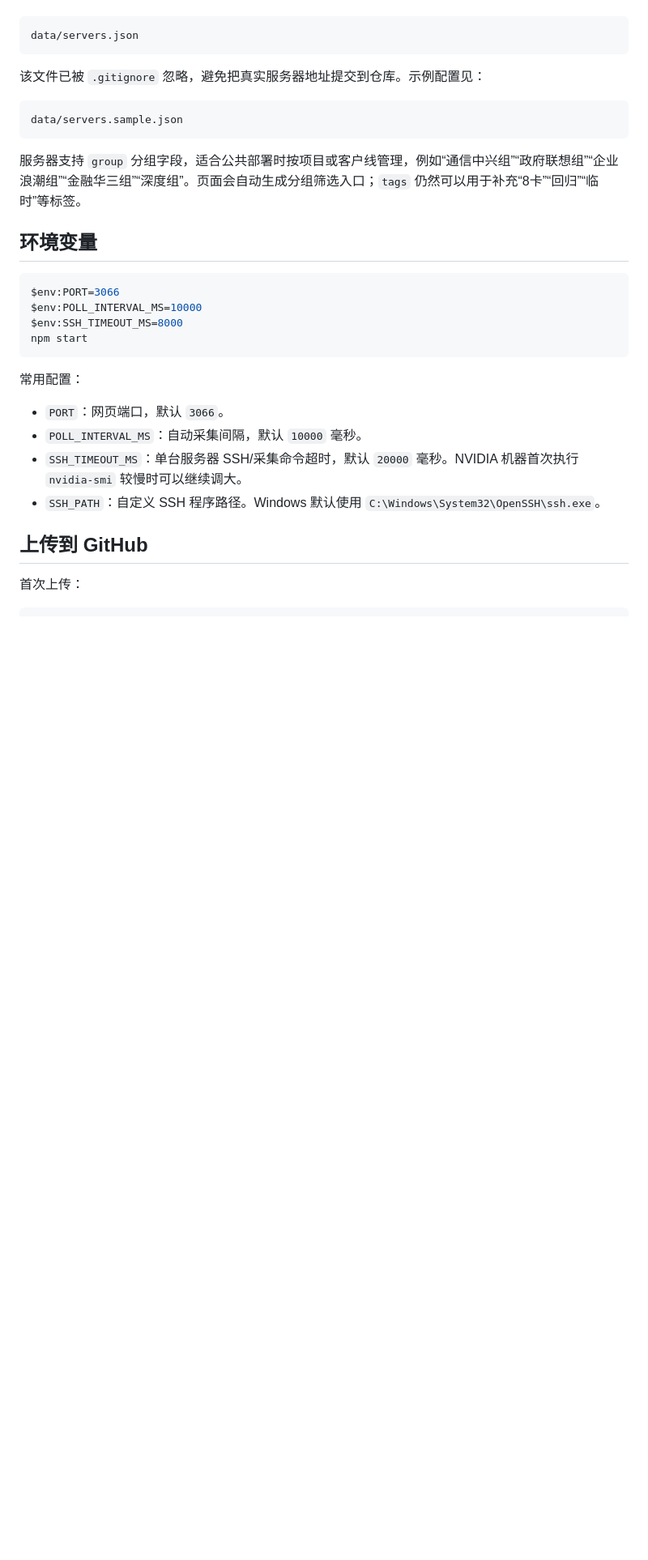
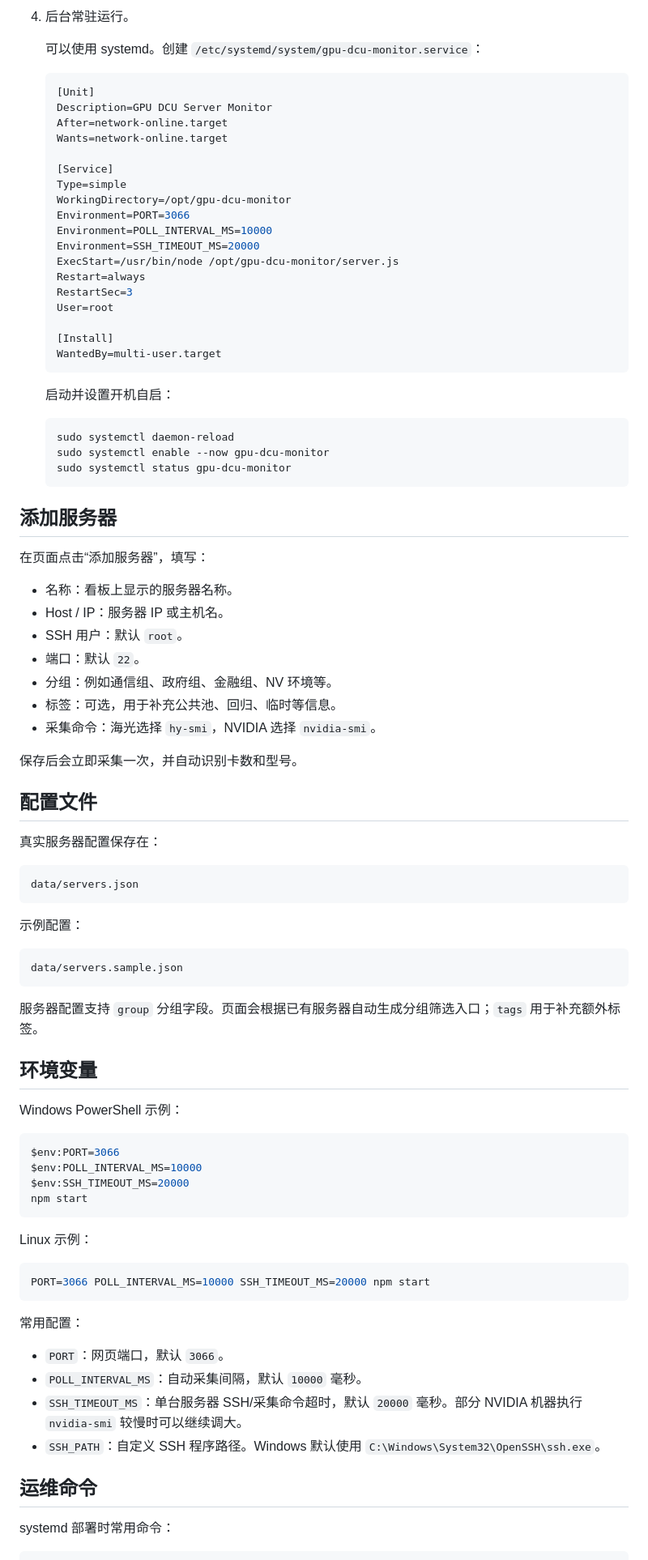
Before and after one commit to mantuoluozk/gpu-dcu-monitor, a Markdown page: README.md, the part around the change printed below. Shown: that part at 81% size. Drawn GitHub-style; blank space fills up the shorter version.

````diff
--- a/README.md
+++ b/README.md
@@ -71,33 +138,91 @@ ssh root@10.0.0.13 nvidia-smi
+4. 后台常驻运行。
+
+   可以使用 systemd。创建 `/etc/systemd/system/gpu-dcu-monitor.service`：
+
+   ```ini
+   [Unit]
+   Description=GPU DCU Server Monitor
+   After=network-online.target
+   Wants=network-online.target
+
+   [Service]
+   Type=simple
+   WorkingDirectory=/opt/gpu-dcu-monitor
+   Environment=PORT=3066
+   Environment=POLL_INTERVAL_MS=10000
+   Environment=SSH_TIMEOUT_MS=20000
+   ExecStart=/usr/bin/node /opt/gpu-dcu-monitor/server.js
+   Restart=always
+   RestartSec=3
+   User=root
+
+   [Install]
+   WantedBy=multi-user.target
+   ```
+
+   启动并设置开机自启：
+
+   ```bash
+   sudo systemctl daemon-reload
+   sudo systemctl enable --now gpu-dcu-monitor
+   sudo systemctl status gpu-dcu-monitor
+   ```
+
+## 添加服务器
+
+在页面点击“添加服务器”，填写：
+
+- 名称：看板上显示的服务器名称。
+- Host / IP：服务器 IP 或主机名。
+- SSH 用户：默认 `root`。
+- 端口：默认 `22`。
+- 分组：例如通信组、政府组、金融组、NV 环境等。
+- 标签：可选，用于补充公共池、回归、临时等信息。
+- 采集命令：海光选择 `hy-smi`，NVIDIA 选择 `nvidia-smi`。
+
+保存后会立即采集一次，并自动识别卡数和型号。
+
+## 配置文件
+
+真实服务器配置保存在：
 
 ```text
 data/servers.json
 ```
 
-该文件已被 `.gitignore` 忽略，避免把真实服务器地址提交到仓库。示例配置见：
+示例配置：
 
 ```text
 data/servers.sample.json
 ```
 
-服务器支持 `group` 分组字段，适合公共部署时按项目或客户线管理，例如“通信中兴组”“政府联想组”“企业浪潮组”“金融华三组”“深度组”。页面会自动生成分组筛选入口；`tags` 仍然可以用于补充“8卡”“回归”“临时”等标签。
+服务器配置支持 `group` 分组字段。页面会根据已有服务器自动生成分组筛选入口；`tags` 用于补充额外标签。
 
 ## 环境变量
+
+Windows PowerShell 示例：
 
 ```powershell
 $env:PORT=3066
 $env:POLL_INTERVAL_MS=10000
-$env:SSH_TIMEOUT_MS=8000
+$env:SSH_TIMEOUT_MS=20000
 npm start
+```
+
+Linux 示例：
+
+```bash
+PORT=3066 POLL_INTERVAL_MS=10000 SSH_TIMEOUT_MS=20000 npm start
 ```
 
 常用配置：
 
 - `PORT`：网页端口，默认 `3066`。
 - `POLL_INTERVAL_MS`：自动采集间隔，默认 `10000` 毫秒。
-- `SSH_TIMEOUT_MS`：单台服务器 SSH/采集命令超时，默认 `20000` 毫秒。NVIDIA 机器首次执行 `nvidia-smi` 较慢时可以继续调大。
+- `SSH_TIMEOUT_MS`：单台服务器 SSH/采集命令超时，默认 `20000` 毫秒。部分 NVIDIA 机器执行 `nvidia-smi` 较慢时可以继续调大。
 - `SSH_PATH`：自定义 SSH 程序路径。Windows 默认使用 `C:\Windows\System32\OpenSSH\ssh.exe`。
 
-## 上传到 GitHub
+## 运维命令
 
-首次上传：
+systemd 部署时常用命令：
 
````
Also changed, not shown: other parts of README.md (+123 -78 lines), docs/主界面.png (added), docs/添加服务器界面.png (added).
